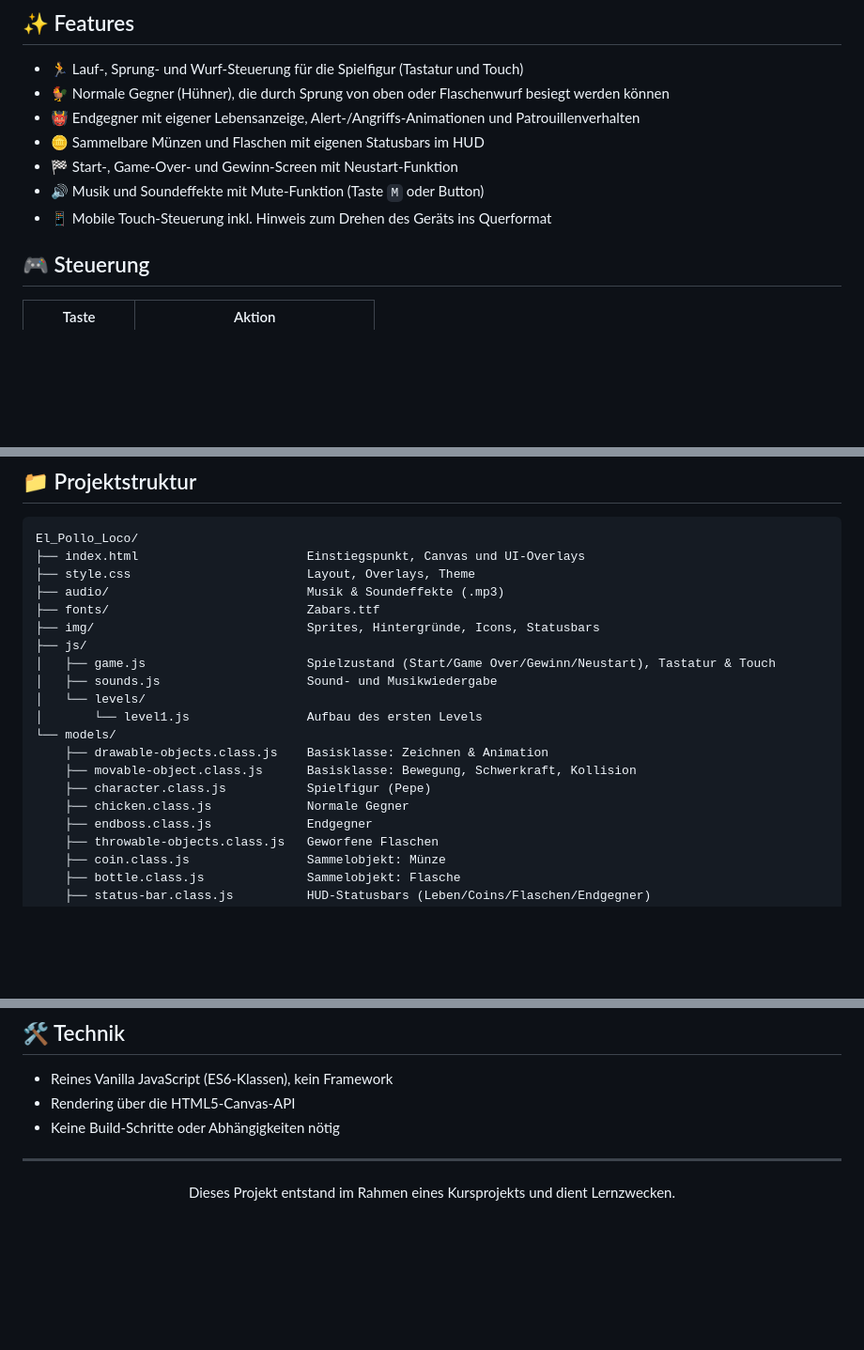
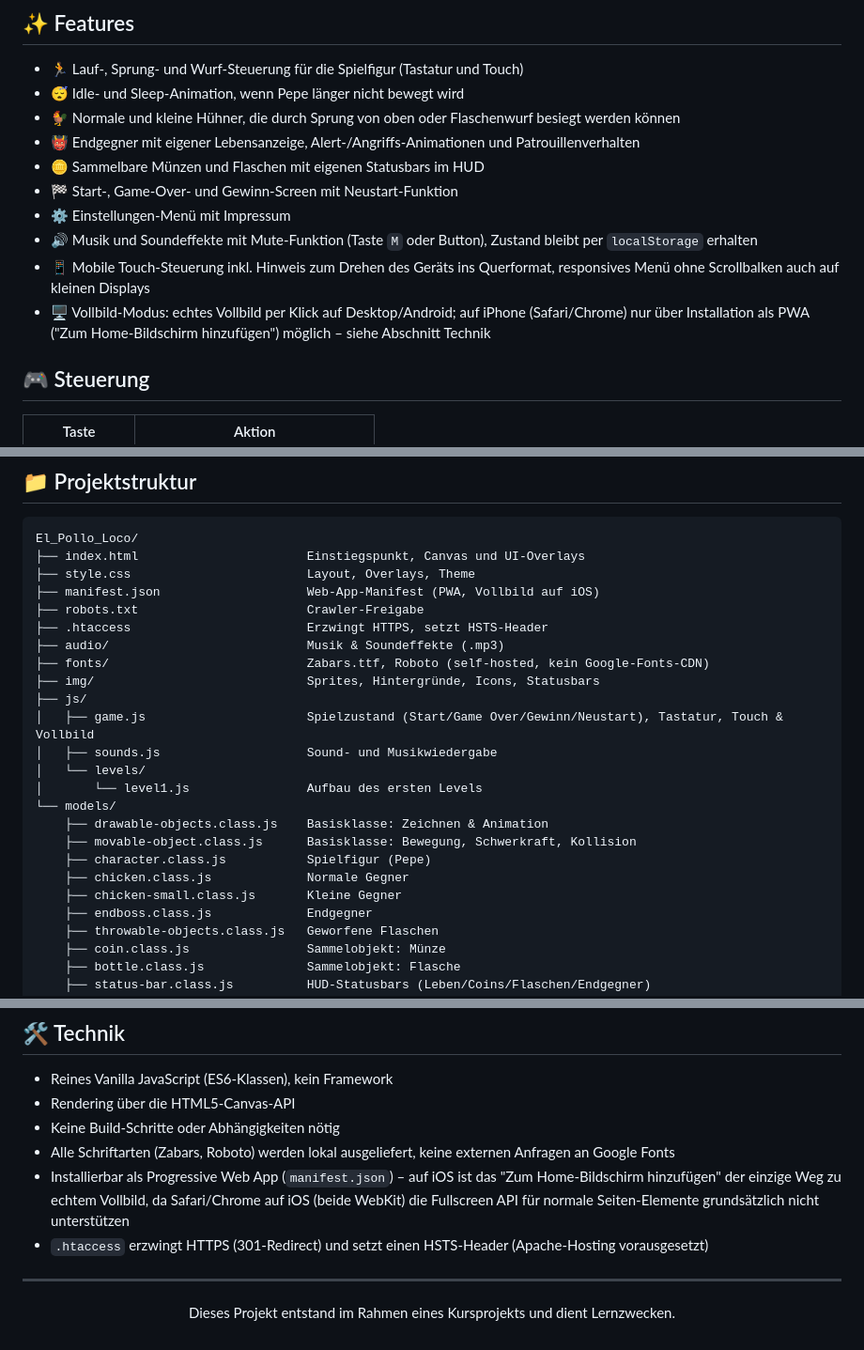
Before and after one commit to ManuelvonKneten/El_Pollo_Loco, a Markdown page: README.md, 3 parts joined by grey strips. Shown at 94% size. Drawn GitHub-style; blank space fills up the shorter version.

Commit message:
docs: update README for recent features and project files
Document idle/sleep animation, small chickens, options/impressum
menu, mute persistence, the responsive mobile menu, the fullscreen
button and its iOS/PWA caveat, self-hosted fonts, and the new root
files (manifest.json, robots.txt, .htaccess).

```diff
--- a/README.md
+++ b/README.md
@@ -15,12 +15,15 @@ Das Spiel läuft komplett im Browser auf einem HTML `<canvas>`-Element und ist i
 ## ✨ Features
 
 - 🏃 Lauf-, Sprung- und Wurf-Steuerung für die Spielfigur (Tastatur und Touch)
-- 🐓 Normale Gegner (Hühner), die durch Sprung von oben oder Flaschenwurf besiegt werden können
+- 😴 Idle- und Sleep-Animation, wenn Pepe länger nicht bewegt wird
+- 🐓 Normale und kleine Hühner, die durch Sprung von oben oder Flaschenwurf besiegt werden können
 - 👹 Endgegner mit eigener Lebensanzeige, Alert-/Angriffs-Animationen und Patrouillenverhalten
 - 🪙 Sammelbare Münzen und Flaschen mit eigenen Statusbars im HUD
 - 🏁 Start-, Game-Over- und Gewinn-Screen mit Neustart-Funktion
-- 🔊 Musik und Soundeffekte mit Mute-Funktion (Taste `M` oder Button)
-- 📱 Mobile Touch-Steuerung inkl. Hinweis zum Drehen des Geräts ins Querformat
+- ⚙️ Einstellungen-Menü mit Impressum
+- 🔊 Musik und Soundeffekte mit Mute-Funktion (Taste `M` oder Button), Zustand bleibt per `localStorage` erhalten
+- 📱 Mobile Touch-Steuerung inkl. Hinweis zum Drehen des Geräts ins Querformat, responsives Menü ohne Scrollbalken auch auf kleinen Displays
+- 🖥️ Vollbild-Modus: echtes Vollbild per Klick auf Desktop/Android; auf iPhone (Safari/Chrome) nur über Installation als PWA ("Zum Home-Bildschirm hinzufügen") möglich – siehe Abschnitt Technik
 
 ## 🎮 Steuerung
 
@@ -50,11 +53,14 @@ Anschließend im Browser `http://localhost:8000` öffnen.
 El_Pollo_Loco/
 ├── index.html                       Einstiegspunkt, Canvas und UI-Overlays
 ├── style.css                        Layout, Overlays, Theme
+├── manifest.json                    Web-App-Manifest (PWA, Vollbild auf iOS)
+├── robots.txt                       Crawler-Freigabe
+├── .htaccess                        Erzwingt HTTPS, setzt HSTS-Header
 ├── audio/                           Musik & Soundeffekte (.mp3)
-├── fonts/                           Zabars.ttf
+├── fonts/                           Zabars.ttf, Roboto (self-hosted, kein Google-Fonts-CDN)
 ├── img/                             Sprites, Hintergründe, Icons, Statusbars
 ├── js/
-│   ├── game.js                      Spielzustand (Start/Game Over/Gewinn/Neustart), Tastatur & Touch
+│   ├── game.js                      Spielzustand (Start/Game Over/Gewinn/Neustart), Tastatur, Touch & Vollbild
 │   ├── sounds.js                    Sound- und Musikwiedergabe
 │   └── levels/
 │       └── level1.js                Aufbau des ersten Levels
@@ -63,6 +69,7 @@ El_Pollo_Loco/
     ├── movable-object.class.js      Basisklasse: Bewegung, Schwerkraft, Kollision
     ├── character.class.js           Spielfigur (Pepe)
     ├── chicken.class.js             Normale Gegner
+    ├── chicken-small.class.js       Kleine Gegner
     ├── endboss.class.js             Endgegner
     ├── throwable-objects.class.js   Geworfene Flaschen
     ├── coin.class.js                Sammelobjekt: Münze
@@ -80,6 +87,9 @@ El_Pollo_Loco/
 - Reines Vanilla JavaScript (ES6-Klassen), kein Framework
 - Rendering über die HTML5-Canvas-API
 - Keine Build-Schritte oder Abhängigkeiten nötig
+- Alle Schriftarten (Zabars, Roboto) werden lokal ausgeliefert, keine externen Anfragen an Google Fonts
+- Installierbar als Progressive Web App (`manifest.json`) – auf iOS ist das "Zum Home-Bildschirm hinzufügen" der einzige Weg zu echtem Vollbild, da Safari/Chrome auf iOS (beide WebKit) die Fullscreen API für normale Seiten-Elemente grundsätzlich nicht unterstützen
+- `.htaccess` erzwingt HTTPS (301-Redirect) und setzt einen HSTS-Header (Apache-Hosting vorausgesetzt)
 
 ---
 
```
